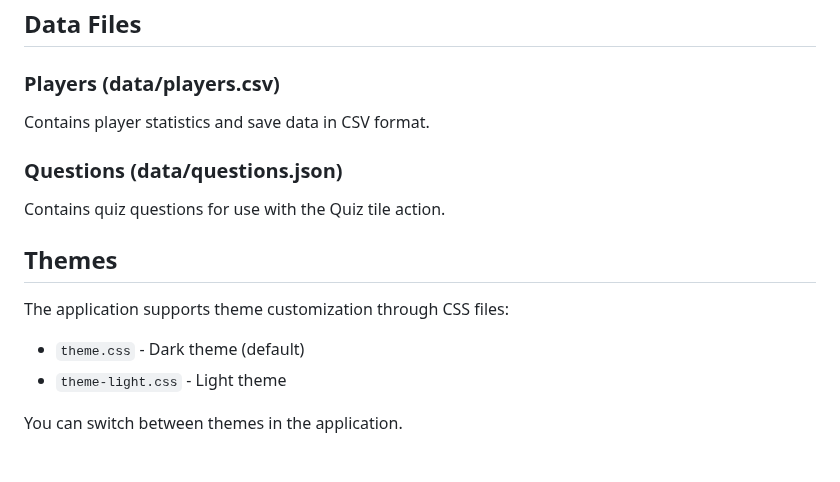
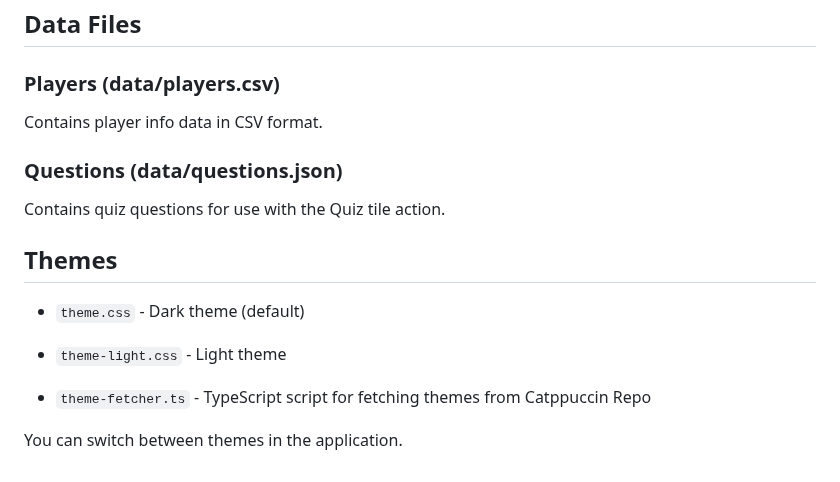
Before and after one commit to AleksanderEvensen/IDATT2003-BoardGame, a Markdown page: README.md, the part around the change. Drawn GitHub-style.

```diff
--- a/README.md
+++ b/README.md
@@ -201,15 +201,16 @@ Example game definition format:
 ## Data Files
 
 ### Players (data/players.csv)
-Contains player statistics and save data in CSV format.
+Contains player info data in CSV format.
 
 ### Questions (data/questions.json)
 Contains quiz questions for use with the Quiz tile action.
 
 ## Themes
 
-The application supports theme customization through CSS files:
 - `theme.css` - Dark theme (default)
 - `theme-light.css` - Light theme
 
+- `theme-fetcher.ts` - TypeScript script for fetching themes from Catppuccin Repo
+
 You can switch between themes in the application.
```
